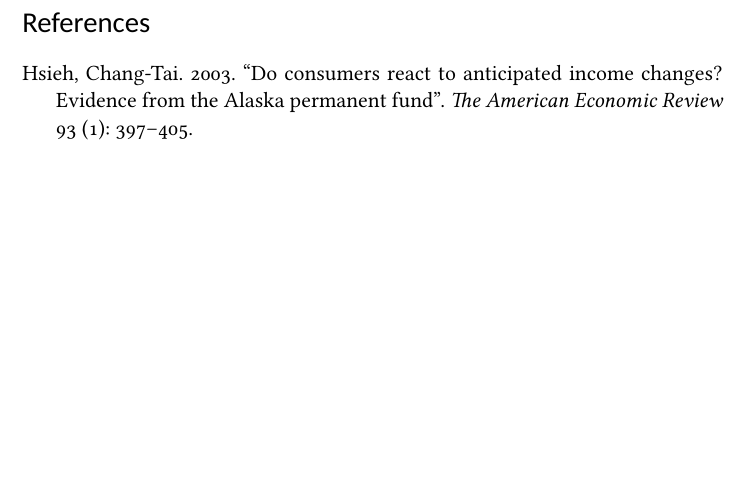
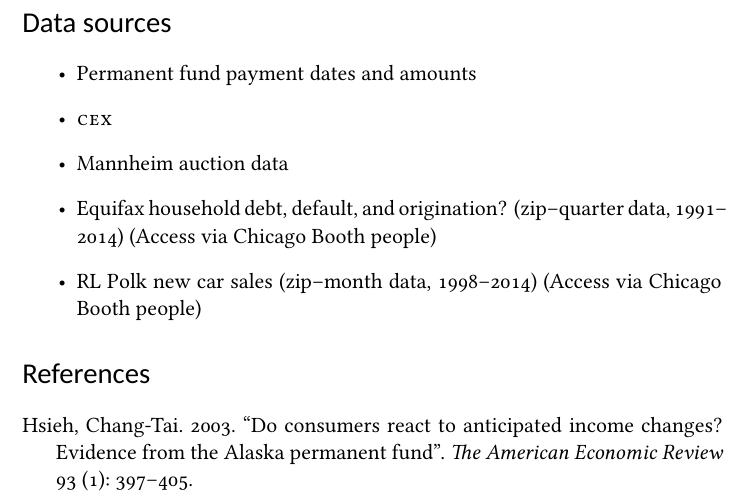
Before and after one commit to karldw/second_year_paper, a LaTeX document (Text/short_description.tex): part of page 5 of 5, cut at the place of the change, the shorter picture padded with empty space. Compiled offline with XeLaTeX.

Commit message:
added data source notes

```diff
--- a/Text/short_description.tex
+++ b/Text/short_description.tex
@@ -165,6 +165,15 @@
 %\footnotetext{text}
 \end{minipage}
 
+\section{Data sources}
+
+\begin{itemize}
+    \item Permanent fund payment dates and amounts
+    \item \cex
+    \item Mannheim auction data
+    \item Equifax household debt, default, and origination? (zip--quarter data, 1991--2014)  (Access via Chicago Booth people)
+    \item RL Polk new car sales (zip--month data, 1998--2014)  (Access via Chicago Booth people)
+\end{itemize}
 % References
 \printbibliography
 \end{document}
```
